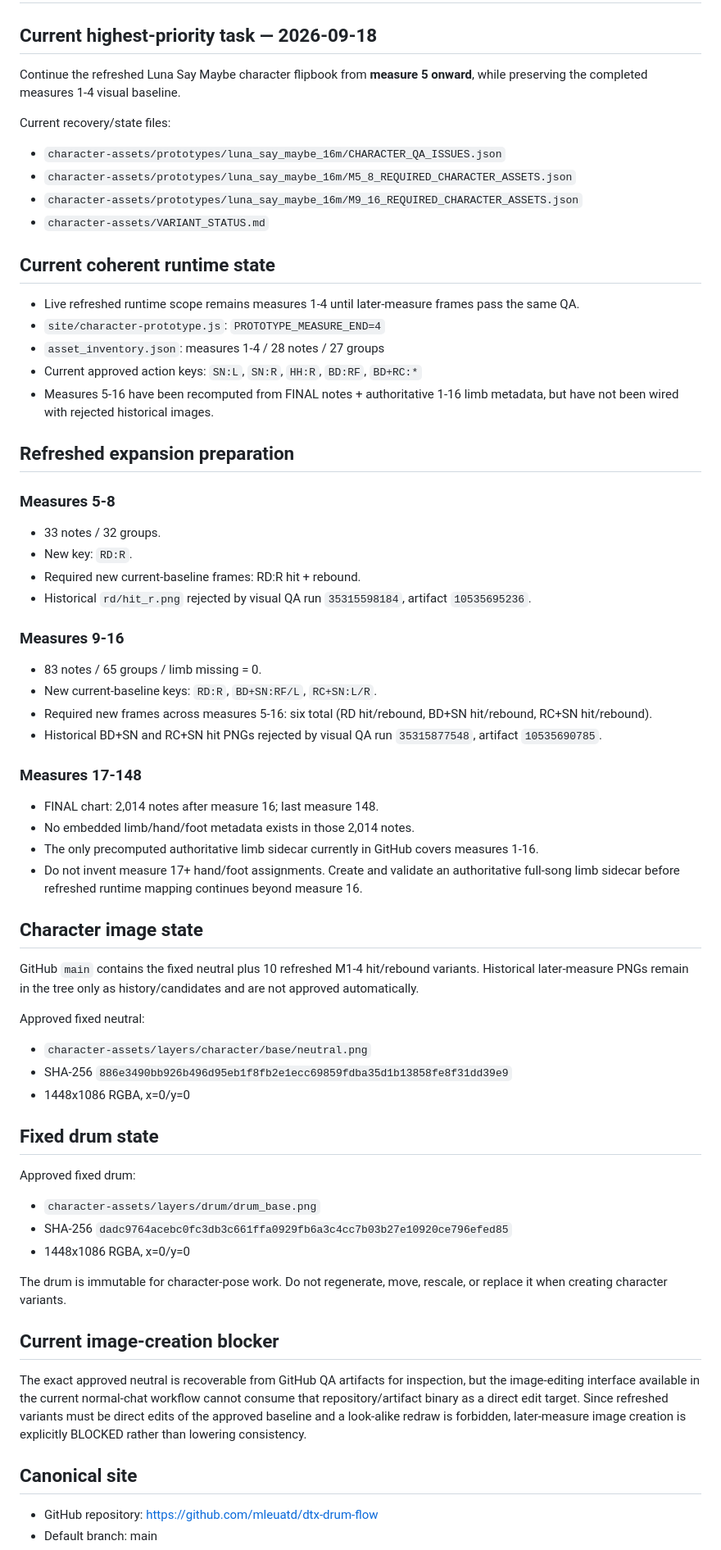
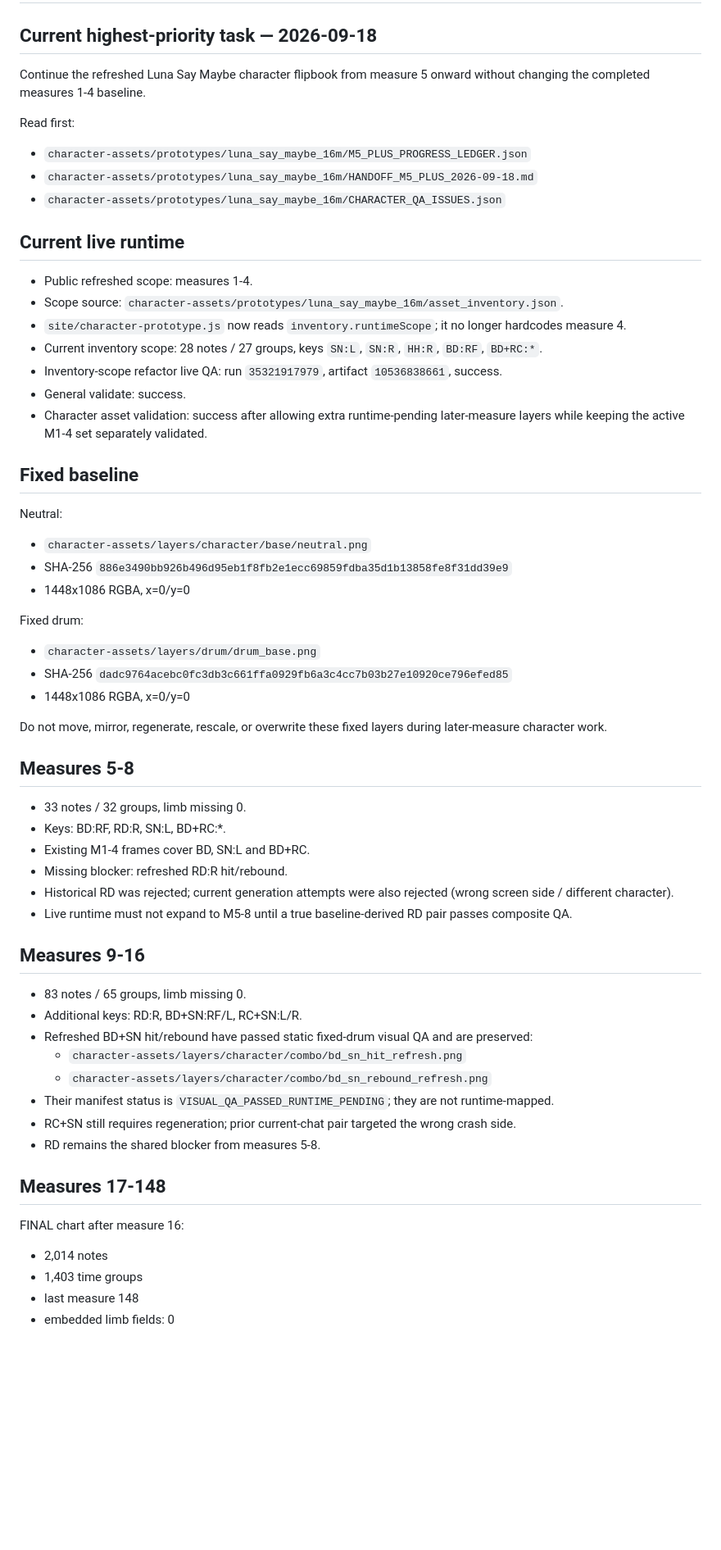
Before and after one commit to mleuatd/dtx-drum-flow, a Markdown page: PROJECT_MANIFEST.md, the part around one of its changes. Shown at 82% size. Drawn GitHub-style; blank space fills up the shorter version.

Commit message:
docs: synchronize current Luna M5+ manifest state

```diff
--- a/PROJECT_MANIFEST.md
+++ b/PROJECT_MANIFEST.md
@@ -1,59 +1,57 @@
 # DTX Drum Flow — Shared Project Manifest
 
 ## Current highest-priority task — 2026-09-18
-Continue the refreshed Luna Say Maybe character flipbook from **measure 5 onward**, while preserving the completed measures 1-4 visual baseline.
+Continue the refreshed Luna Say Maybe character flipbook from measure 5 onward without changing the completed measures 1-4 baseline.
 
-Current recovery/state files:
+Read first:
+- `character-assets/prototypes/luna_say_maybe_16m/M5_PLUS_PROGRESS_LEDGER.json`
+- `character-assets/prototypes/luna_say_maybe_16m/HANDOFF_M5_PLUS_2026-09-18.md`
 - `character-assets/prototypes/luna_say_maybe_16m/CHARACTER_QA_ISSUES.json`
-- `character-assets/prototypes/luna_say_maybe_16m/M5_8_REQUIRED_CHARACTER_ASSETS.json`
-- `character-assets/prototypes/luna_say_maybe_16m/M9_16_REQUIRED_CHARACTER_ASSETS.json`
-- `character-assets/VARIANT_STATUS.md`
 
-## Current coherent runtime state
-- Live refreshed runtime scope remains measures 1-4 until later-measure frames pass the same QA.
-- `site/character-prototype.js`: `PROTOTYPE_MEASURE_END=4`
-- `asset_inventory.json`: measures 1-4 / 28 notes / 27 groups
-- Current approved action keys: `SN:L`, `SN:R`, `HH:R`, `BD:RF`, `BD+RC:*`
-- Measures 5-16 have been recomputed from FINAL notes + authoritative 1-16 limb metadata, but have not been wired with rejected historical images.
+## Current live runtime
+- Public refreshed scope: measures 1-4.
+- Scope source: `character-assets/prototypes/luna_say_maybe_16m/asset_inventory.json`.
+- `site/character-prototype.js` now reads `inventory.runtimeScope`; it no longer hardcodes measure 4.
+- Current inventory scope: 28 notes / 27 groups, keys `SN:L`, `SN:R`, `HH:R`, `BD:RF`, `BD+RC:*`.
+- Inventory-scope refactor live QA: run `35321917979`, artifact `10536838661`, success.
+- General validate: success.
+- Character asset validation: success after allowing extra runtime-pending later-measure layers while keeping the active M1-4 set separately validated.
 
-## Refreshed expansion preparation
-### Measures 5-8
-- 33 notes / 32 groups.
-- New key: `RD:R`.
-- Required new current-baseline frames: RD:R hit + rebound.
-- Historical `rd/hit_r.png` rejected by visual QA run `35315598184`, artifact `10535695236`.
-
-### Measures 9-16
-- 83 notes / 65 groups / limb missing = 0.
-- New current-baseline keys: `RD:R`, `BD+SN:RF/L`, `RC+SN:L/R`.
-- Required new frames across measures 5-16: six total (RD hit/rebound, BD+SN hit/rebound, RC+SN hit/rebound).
-- Historical BD+SN and RC+SN hit PNGs rejected by visual QA run `35315877548`, artifact `10535690785`.
-
-### Measures 17-148
-- FINAL chart: 2,014 notes after measure 16; last measure 148.
-- No embedded limb/hand/foot metadata exists in those 2,014 notes.
-- The only precomputed authoritative limb sidecar currently in GitHub covers measures 1-16.
-- Do not invent measure 17+ hand/foot assignments. Create and validate an authoritative full-song limb sidecar before refreshed runtime mapping continues beyond measure 16.
-
-## Character image state
-GitHub `main` contains the fixed neutral plus 10 refreshed M1-4 hit/rebound variants. Historical later-measure PNGs remain in the tree only as history/candidates and are not approved automatically.
-
-Approved fixed neutral:
+## Fixed baseline
+Neutral:
 - `character-assets/layers/character/base/neutral.png`
 - SHA-256 `886e3490bb926b496d95eb1f8fb2e1ecc69859fdba35d1b13858fe8f31dd39e9`
 - 1448x1086 RGBA, x=0/y=0
 
-## Fixed drum state
-Approved fixed drum:
+Fixed drum:
 - `character-assets/layers/drum/drum_base.png`
 - SHA-256 `dadc9764acebc0fc3db3c661ffa0929fb6a3c4cc7b03b27e10920ce796efed85`
 - 1448x1086 RGBA, x=0/y=0
 
-The drum is immutable for character-pose work. Do not regenerate, move, rescale, or replace it when creating character variants.
+Do not move, mirror, regenerate, rescale, or overwrite these fixed layers during later-measure character work.
 
-## Current image-creation blocker
-The exact approved neutral is recoverable from GitHub QA artifacts for inspection, but the image-editing interface available in the current normal-chat workflow cannot consume that repository/artifact binary as a direct edit target. Since refreshed variants must be direct edits of the approved baseline and a look-alike redraw is forbidden, later-measure image creation is explicitly BLOCKED rather than lowering consistency.
+## Measures 5-8
+- 33 notes / 32 groups, limb missing 0.
+- Keys: BD:RF, RD:R, SN:L, BD+RC:*.
+- Existing M1-4 frames cover BD, SN:L and BD+RC.
+- Missing blocker: refreshed RD:R hit/rebound.
+- Historical RD was rejected; current generation attempts were also rejected (wrong screen side / different character).
+- Live runtime must not expand to M5-8 until a true baseline-derived RD pair passes composite QA.
 
-## Canonical site
-- GitHub repository: https://github.com/mleuatd/dtx-drum-flow
-- Default branch: main
+## Measures 9-16
+- 83 notes / 65 groups, limb missing 0.
+- Additional keys: RD:R, BD+SN:RF/L, RC+SN:L/R.
+- Refreshed BD+SN hit/rebound have passed static fixed-drum visual QA and are preserved:
+  - `character-assets/layers/character/combo/bd_sn_hit_refresh.png`
+  - `character-assets/layers/character/combo/bd_sn_rebound_refresh.png`
+- Their manifest status is `VISUAL_QA_PASSED_RUNTIME_PENDING`; they are not runtime-mapped.
+- RC+SN still requires regeneration; prior current-chat pair targeted the wrong crash side.
+- RD remains the shared blocker from measures 5-8.
+
+## Measures 17-148
+FINAL chart after measure 16:
+- 2,014 notes
+- 1,403 time groups
+- last measure 148
+- embedded limb fields: 0
+
```
Also changed, not shown: other parts of PROJECT_MANIFEST.md (+14 -9 lines).
